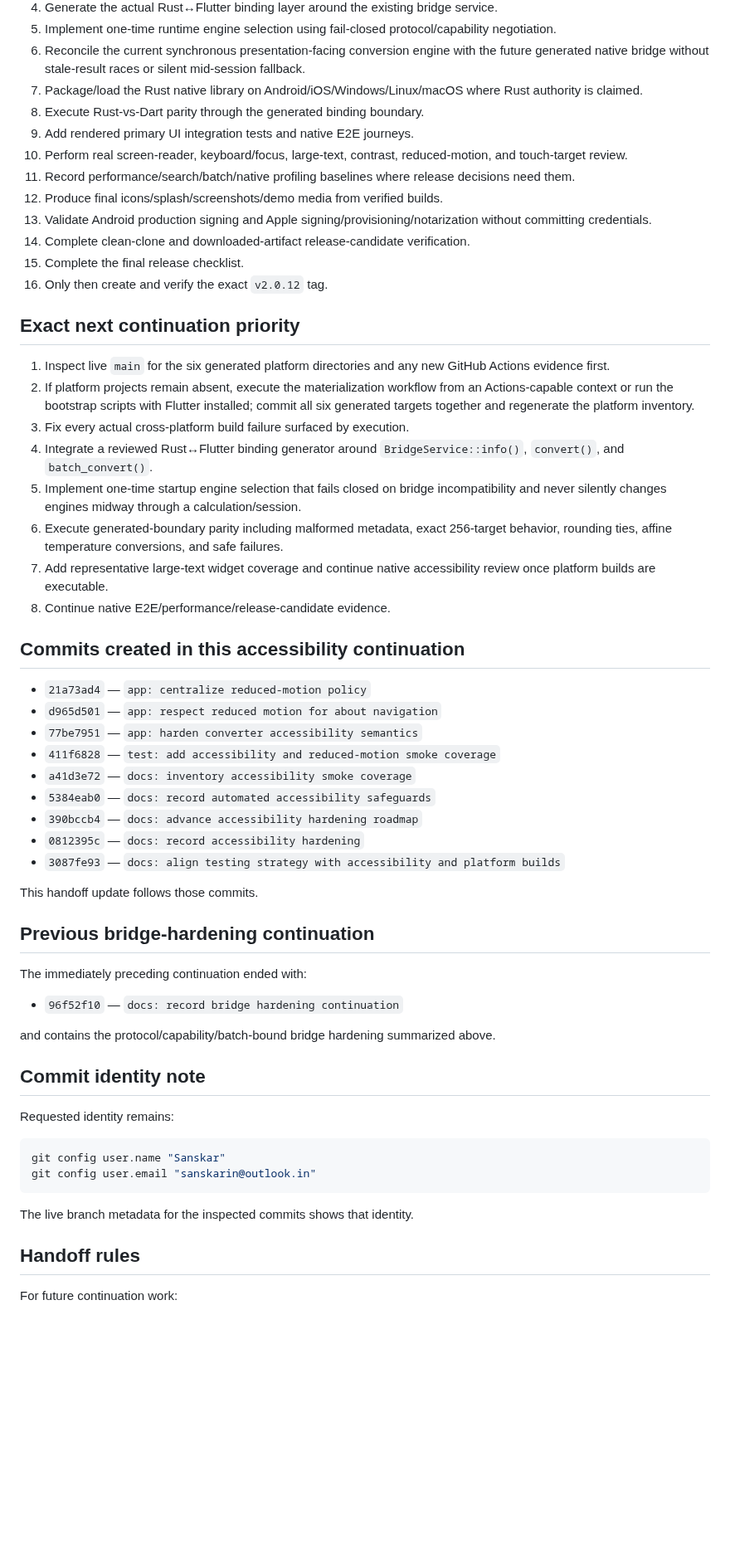
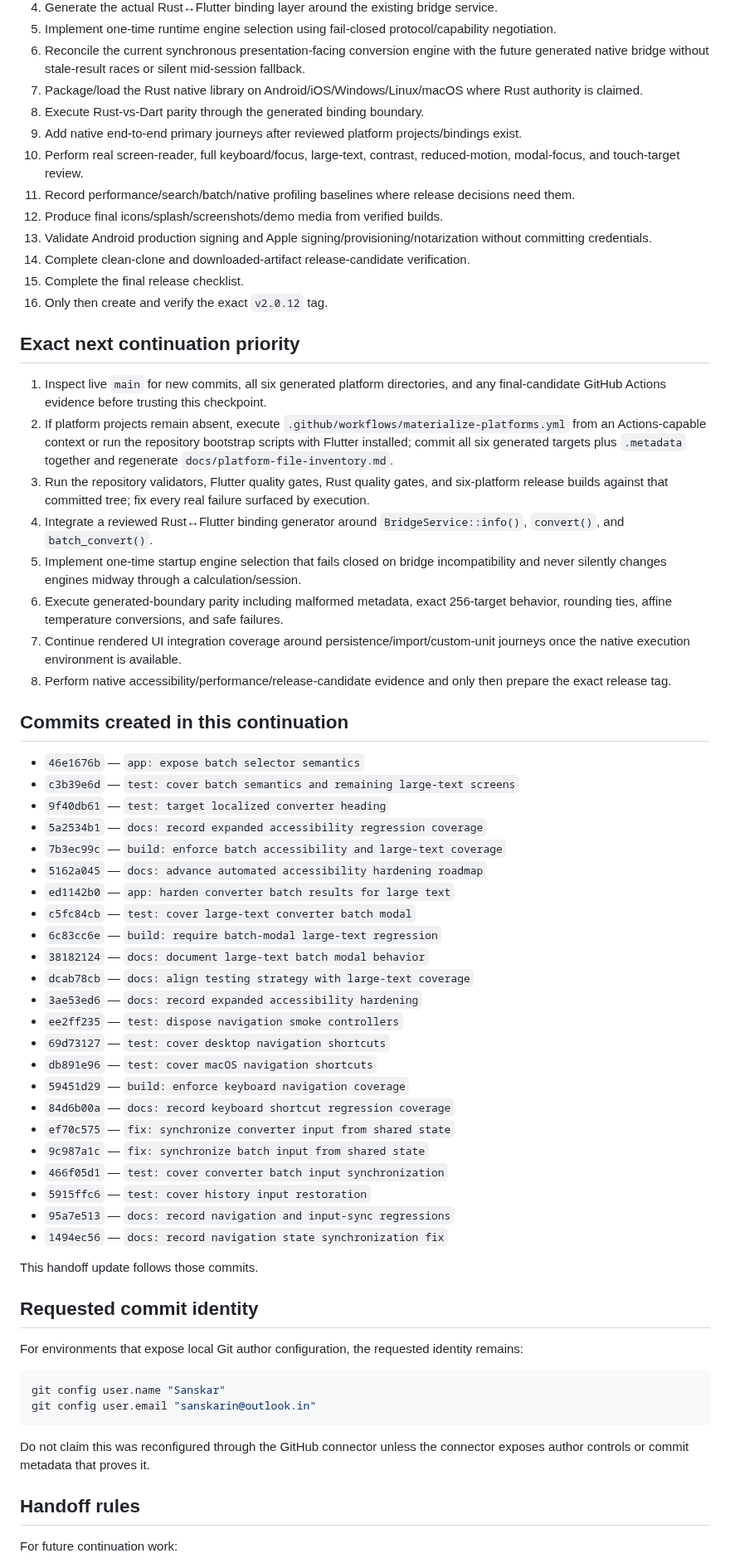
Before and after one commit to sanskarIN/unitflow, a Markdown page: what_changed.md, the part around one of its changes. Shown at 83% size. Rendered like a GitHub page; blank space fills up the shorter version.

````diff
--- a/what_changed.md
+++ b/what_changed.md
@@ -250,8 +280,8 @@ Those remain release-candidate evidence requirements.
 6. Reconcile the current synchronous presentation-facing conversion engine with the future generated native bridge without stale-result races or silent mid-session fallback.
 7. Package/load the Rust native library on Android/iOS/Windows/Linux/macOS where Rust authority is claimed.
 8. Execute Rust-vs-Dart parity through the generated binding boundary.
-9. Add rendered primary UI integration tests and native E2E journeys.
-10. Perform real screen-reader, keyboard/focus, large-text, contrast, reduced-motion, and touch-target review.
+9. Add native end-to-end primary journeys after reviewed platform projects/bindings exist.
+10. Perform real screen-reader, full keyboard/focus, large-text, contrast, reduced-motion, modal-focus, and touch-target review.
 11. Record performance/search/batch/native profiling baselines where release decisions need them.
 12. Produce final icons/splash/screenshots/demo media from verified builds.
 13. Validate Android production signing and Apple signing/provisioning/notarization without committing credentials.
@@ -261,47 +291,53 @@ Those remain release-candidate evidence requirements.
 
 ## Exact next continuation priority
 
-1. Inspect live `main` for the six generated platform directories and any new GitHub Actions evidence first.
-2. If platform projects remain absent, execute the materialization workflow from an Actions-capable context or run the bootstrap scripts with Flutter installed; commit all six generated targets together and regenerate the platform inventory.
-3. Fix every actual cross-platform build failure surfaced by execution.
+1. Inspect live `main` for new commits, all six generated platform directories, and any final-candidate GitHub Actions evidence before trusting this checkpoint.
+2. If platform projects remain absent, execute `.github/workflows/materialize-platforms.yml` from an Actions-capable context or run the repository bootstrap scripts with Flutter installed; commit all six generated targets plus `.metadata` together and regenerate `docs/platform-file-inventory.md`.
+3. Run the repository validators, Flutter quality gates, Rust quality gates, and six-platform release builds against that committed tree; fix every real failure surfaced by execution.
 4. Integrate a reviewed Rust↔Flutter binding generator around `BridgeService::info()`, `convert()`, and `batch_convert()`.
 5. Implement one-time startup engine selection that fails closed on bridge incompatibility and never silently changes engines midway through a calculation/session.
 6. Execute generated-boundary parity including malformed metadata, exact 256-target behavior, rounding ties, affine temperature conversions, and safe failures.
-7. Add representative large-text widget coverage and continue native accessibility review once platform builds are executable.
-8. Continue native E2E/performance/release-candidate evidence.
+7. Continue rendered UI integration coverage around persistence/import/custom-unit journeys once the native execution environment is available.
+8. Perform native accessibility/performance/release-candidate evidence and only then prepare the exact release tag.
 
-## Commits created in this accessibility continuation
+## Commits created in this continuation
 
-- `21a73ad4` — `app: centralize reduced-motion policy`
-- `d965d501` — `app: respect reduced motion for about navigation`
-- `77be7951` — `app: harden converter accessibility semantics`
-- `411f6828` — `test: add accessibility and reduced-motion smoke coverage`
-- `a41d3e72` — `docs: inventory accessibility smoke coverage`
-- `5384eab0` — `docs: record automated accessibility safeguards`
-- `390bccb4` — `docs: advance accessibility hardening roadmap`
-- `0812395c` — `docs: record accessibility hardening`
-- `3087fe93` — `docs: align testing strategy with accessibility and platform builds`
+- `46e1676b` — `app: expose batch selector semantics`
+- `c3b39e6d` — `test: cover batch semantics and remaining large-text screens`
+- `9f40db61` — `test: target localized converter heading`
+- `5a2534b1` — `docs: record expanded accessibility regression coverage`
+- `7b3ec99c` — `build: enforce batch accessibility and large-text coverage`
+- `5162a045` — `docs: advance automated accessibility hardening roadmap`
+- `ed1142b0` — `app: harden converter batch results for large text`
+- `c5fc84cb` — `test: cover large-text converter batch modal`
+- `6c83cc6e` — `build: require batch-modal large-text regression`
+- `38182124` — `docs: document large-text batch modal behavior`
+- `dcab78cb` — `docs: align testing strategy with large-text coverage`
+- `3ae53ed6` — `docs: record expanded accessibility hardening`
+- `ee2ff235` — `test: dispose navigation smoke controllers`
+- `69d73127` — `test: cover desktop navigation shortcuts`
+- `db891e96` — `test: cover macOS navigation shortcuts`
+- `59451d29` — `build: enforce keyboard navigation coverage`
+- `84d6b00a` — `docs: record keyboard shortcut regression coverage`
+- `ef70c575` — `fix: synchronize converter input from shared state`
+- `9c987a1c` — `fix: synchronize batch input from shared state`
+- `466f05d1` — `test: cover converter batch input synchronization`
+- `5915ffc6` — `test: cover history input restoration`
+- `95a7e513` — `docs: record navigation and input-sync regressions`
+- `1494ec56` — `docs: record navigation state synchronization fix`
 
 This handoff update follows those commits.
 
-## Previous bridge-hardening continuation
+## Requested commit identity
 
-The immediately preceding continuation ended with:
-
-- `96f52f10` — `docs: record bridge hardening continuation`
-
-and contains the protocol/capability/batch-bound bridge hardening summarized above.
-
-## Commit identity note
-
-Requested identity remains:
+For environments that expose local Git author configuration, the requested identity remains:
 
 ```bash
 git config user.name "Sanskar"
 git config user.email "sanskarin@outlook.in"
 ```
 
-The live branch metadata for the inspected commits shows that identity.
+Do not claim this was reconfigured through the GitHub connector unless the connector exposes author controls or commit metadata that proves it.
 
 ## Handoff rules
 
````
Also changed, not shown: other parts of what_changed.md (+125 -92 lines).
